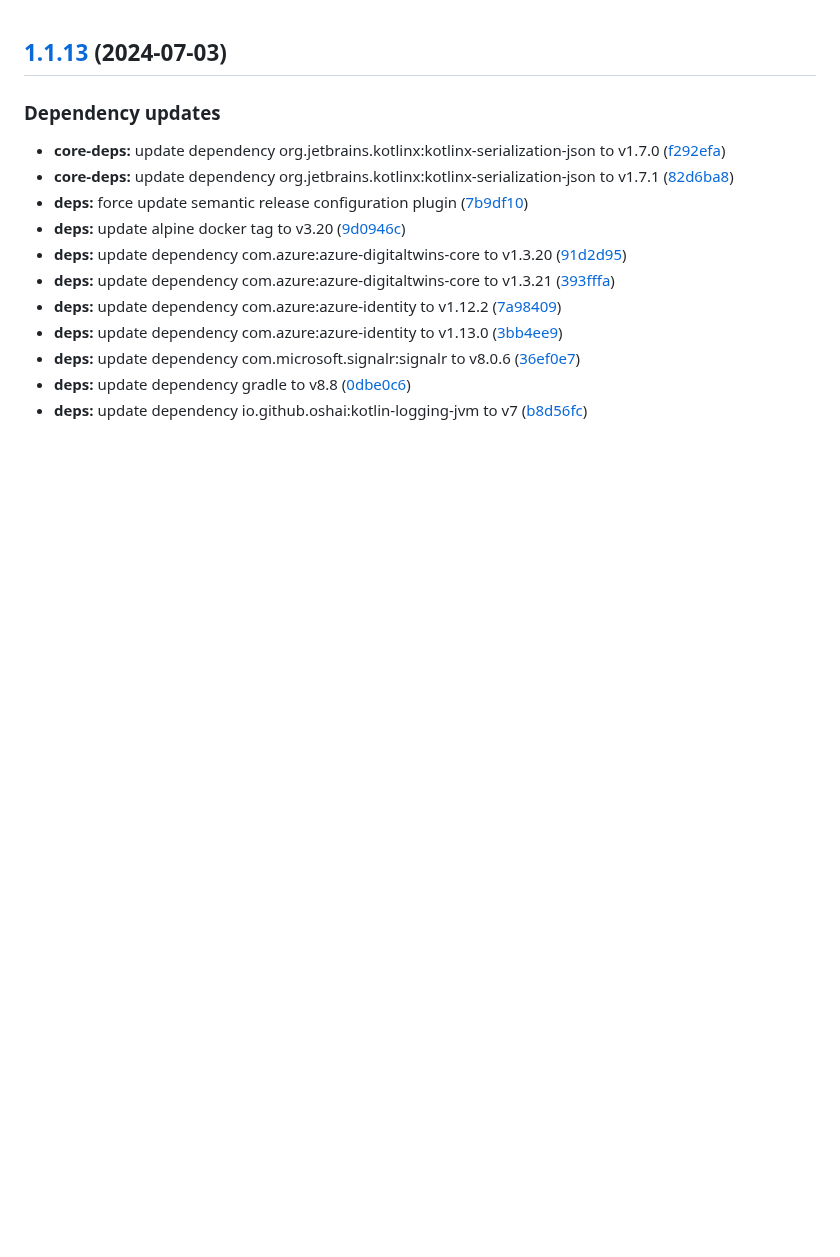
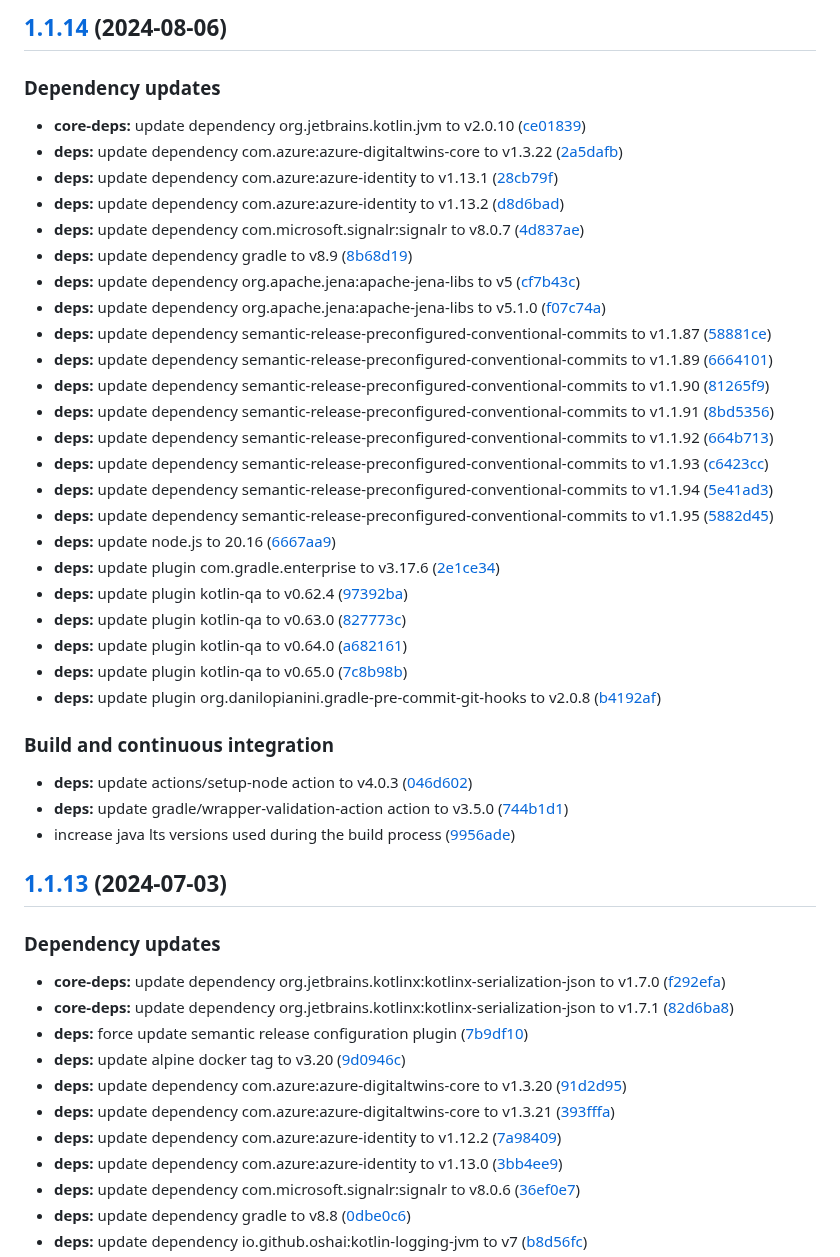
Before and after one commit to WebBased-WoDT/adt-ambulance-dt, a Markdown page: CHANGELOG.md, the part around the change. Rendered like a GitHub page; blank space fills up the shorter version.

Commit message:
chore(release)!: [skip ci] 1.1.14 released

```diff
--- a/CHANGELOG.md
+++ b/CHANGELOG.md
@@ -1,3 +1,37 @@
+## [1.1.14](https://github.com/WebBased-WoDT/adt-ambulance-dt/compare/1.1.13...1.1.14) (2024-08-06)
+
+### Dependency updates
+
+* **core-deps:** update dependency org.jetbrains.kotlin.jvm to v2.0.10 ([ce01839](https://github.com/WebBased-WoDT/adt-ambulance-dt/commit/ce018391528d219eeb6bc9a6506cc04aaccf259f))
+* **deps:** update dependency com.azure:azure-digitaltwins-core to v1.3.22 ([2a5dafb](https://github.com/WebBased-WoDT/adt-ambulance-dt/commit/2a5dafb7447c2efad76ef1aeb443d9ee94f09b1b))
+* **deps:** update dependency com.azure:azure-identity to v1.13.1 ([28cb79f](https://github.com/WebBased-WoDT/adt-ambulance-dt/commit/28cb79f0180844a8d41e69df501bc808d46dec12))
+* **deps:** update dependency com.azure:azure-identity to v1.13.2 ([d8d6bad](https://github.com/WebBased-WoDT/adt-ambulance-dt/commit/d8d6bad7eba92c251f14b48706175d512ca4f5b8))
+* **deps:** update dependency com.microsoft.signalr:signalr to v8.0.7 ([4d837ae](https://github.com/WebBased-WoDT/adt-ambulance-dt/commit/4d837aeb939fc148acaeb843c244978202e87a41))
+* **deps:** update dependency gradle to v8.9 ([8b68d19](https://github.com/WebBased-WoDT/adt-ambulance-dt/commit/8b68d19fbc4005c18deb0dda087586e203830416))
+* **deps:** update dependency org.apache.jena:apache-jena-libs to v5 ([cf7b43c](https://github.com/WebBased-WoDT/adt-ambulance-dt/commit/cf7b43cea4aa88a9686c7cf37d9b148f66bf30f0))
+* **deps:** update dependency org.apache.jena:apache-jena-libs to v5.1.0 ([f07c74a](https://github.com/WebBased-WoDT/adt-ambulance-dt/commit/f07c74a601e328f1c5d61dfc4d7fd17ab4c7a881))
+* **deps:** update dependency semantic-release-preconfigured-conventional-commits to v1.1.87 ([58881ce](https://github.com/WebBased-WoDT/adt-ambulance-dt/commit/58881ce5075242b50c9ccb75366ef81a52aa95f4))
+* **deps:** update dependency semantic-release-preconfigured-conventional-commits to v1.1.89 ([6664101](https://github.com/WebBased-WoDT/adt-ambulance-dt/commit/6664101d1b38a595094faa6d1f29f33978686ae2))
+* **deps:** update dependency semantic-release-preconfigured-conventional-commits to v1.1.90 ([81265f9](https://github.com/WebBased-WoDT/adt-ambulance-dt/commit/81265f9b5f95bde32c6eace97240f055093d5ba0))
+* **deps:** update dependency semantic-release-preconfigured-conventional-commits to v1.1.91 ([8bd5356](https://github.com/WebBased-WoDT/adt-ambulance-dt/commit/8bd53560c6b94d344cec39e34b2e44777cab3301))
+* **deps:** update dependency semantic-release-preconfigured-conventional-commits to v1.1.92 ([664b713](https://github.com/WebBased-WoDT/adt-ambulance-dt/commit/664b713e0e1f9b39e403fd30482ac58320e31ef4))
+* **deps:** update dependency semantic-release-preconfigured-conventional-commits to v1.1.93 ([c6423cc](https://github.com/WebBased-WoDT/adt-ambulance-dt/commit/c6423ccfa6d9c7f05f3edbaf499a207d0026f9ed))
+* **deps:** update dependency semantic-release-preconfigured-conventional-commits to v1.1.94 ([5e41ad3](https://github.com/WebBased-WoDT/adt-ambulance-dt/commit/5e41ad3f9d08057dc9da933eddcf15941d97eaf7))
+* **deps:** update dependency semantic-release-preconfigured-conventional-commits to v1.1.95 ([5882d45](https://github.com/WebBased-WoDT/adt-ambulance-dt/commit/5882d452b0d10a32ad00decbd5c92d12b1589e92))
+* **deps:** update node.js to 20.16 ([6667aa9](https://github.com/WebBased-WoDT/adt-ambulance-dt/commit/6667aa9f477cabf4df9ff06e2d65544a4cd08c2e))
+* **deps:** update plugin com.gradle.enterprise to v3.17.6 ([2e1ce34](https://github.com/WebBased-WoDT/adt-ambulance-dt/commit/2e1ce340639cebc6a753a860ac6b39290d62d37c))
+* **deps:** update plugin kotlin-qa to v0.62.4 ([97392ba](https://github.com/WebBased-WoDT/adt-ambulance-dt/commit/97392bafae0dc7991ea1d1db564d24cf1d7464d5))
+* **deps:** update plugin kotlin-qa to v0.63.0 ([827773c](https://github.com/WebBased-WoDT/adt-ambulance-dt/commit/827773cdb04a42caa12c0a9ddad3d33440903edf))
+* **deps:** update plugin kotlin-qa to v0.64.0 ([a682161](https://github.com/WebBased-WoDT/adt-ambulance-dt/commit/a682161798856dfea51e4d165a745d4845da7a81))
+* **deps:** update plugin kotlin-qa to v0.65.0 ([7c8b98b](https://github.com/WebBased-WoDT/adt-ambulance-dt/commit/7c8b98bd3ca32e6f450dad2b97afba1b6307c96b))
+* **deps:** update plugin org.danilopianini.gradle-pre-commit-git-hooks to v2.0.8 ([b4192af](https://github.com/WebBased-WoDT/adt-ambulance-dt/commit/b4192af6170785896adc64cf784d4ec9fc77de4a))
+
+### Build and continuous integration
+
+* **deps:** update actions/setup-node action to v4.0.3 ([046d602](https://github.com/WebBased-WoDT/adt-ambulance-dt/commit/046d60236ba22ca3b0d087130b1b3767d8527c18))
+* **deps:** update gradle/wrapper-validation-action action to v3.5.0 ([744b1d1](https://github.com/WebBased-WoDT/adt-ambulance-dt/commit/744b1d1f5657e35e951bec7dfa13bf07bc8e78f0))
+* increase java lts versions used during the build process ([9956ade](https://github.com/WebBased-WoDT/adt-ambulance-dt/commit/9956aded79e37f4b99e27e2136434d8e5ec3645e))
+
 ## [1.1.13](https://github.com/WebBased-WoDT/adt-ambulance-dt/compare/1.1.12...1.1.13) (2024-07-03)
 
 ### Dependency updates
```
